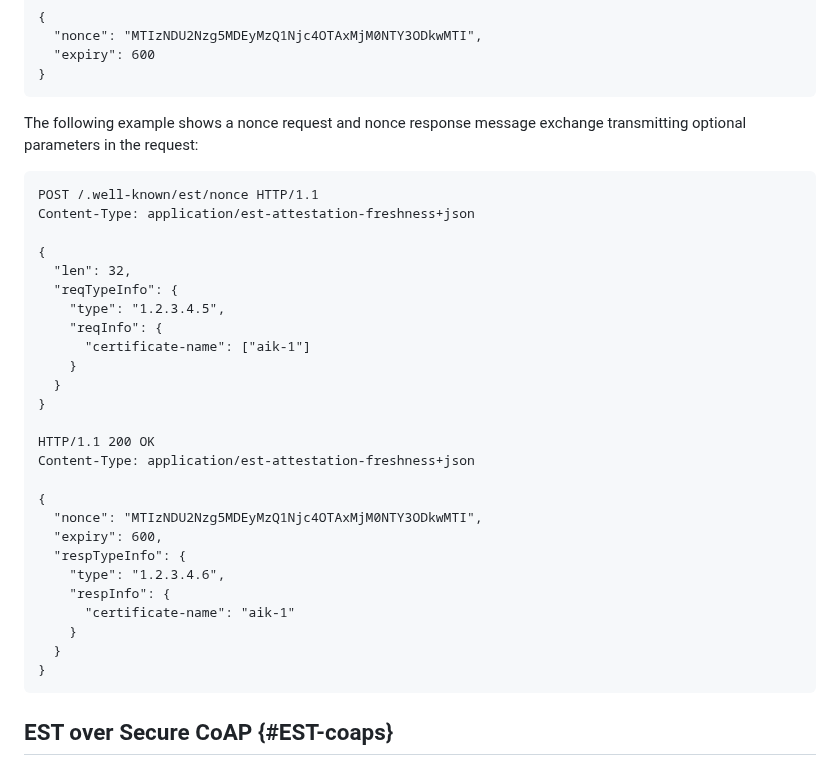
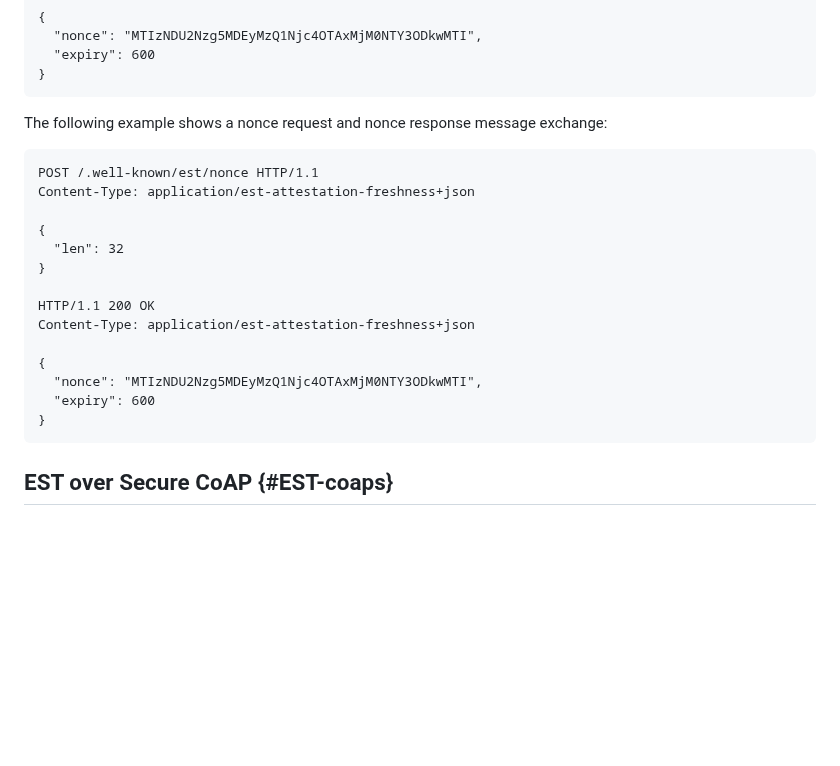
Before and after one commit to lamps-wg/lamps-attestation-freshness, a Markdown page: draft-ietf-lamps-attestation-freshness.md, the part around the change. GitHub-like rendering; blank space fills up the shorter version.

Commit message:
Simplified example

```diff
--- a/draft-ietf-lamps-attestation-freshness.md
+++ b/draft-ietf-lamps-attestation-freshness.md
@@ -566,21 +566,14 @@ Content-Type: application/est-attestation-freshness+json
 }
 ~~~
 
-The following example shows a nonce request and nonce response message exchange
-transmitting optional parameters in the request:
+The following example shows a nonce request and nonce response message exchange:
 
 ~~~
 POST /.well-known/est/nonce HTTP/1.1
 Content-Type: application/est-attestation-freshness+json
 
 {
-  "len": 32,
-  "reqTypeInfo": {
-    "type": "1.2.3.4.5",
-    "reqInfo": {
-      "certificate-name": ["aik-1"]
-    }
-  }
+  "len": 32
 }
 
 HTTP/1.1 200 OK
@@ -588,13 +581,7 @@ Content-Type: application/est-attestation-freshness+json
 
 {
   "nonce": "MTIzNDU2Nzg5MDEyMzQ1Njc4OTAxMjM0NTY3ODkwMTI",
-  "expiry": 600,
-  "respTypeInfo": {
-    "type": "1.2.3.4.6",
-    "respInfo": {
-      "certificate-name": "aik-1"
-    }
-  }
+  "expiry": 600
 }
 ~~~
 
```
